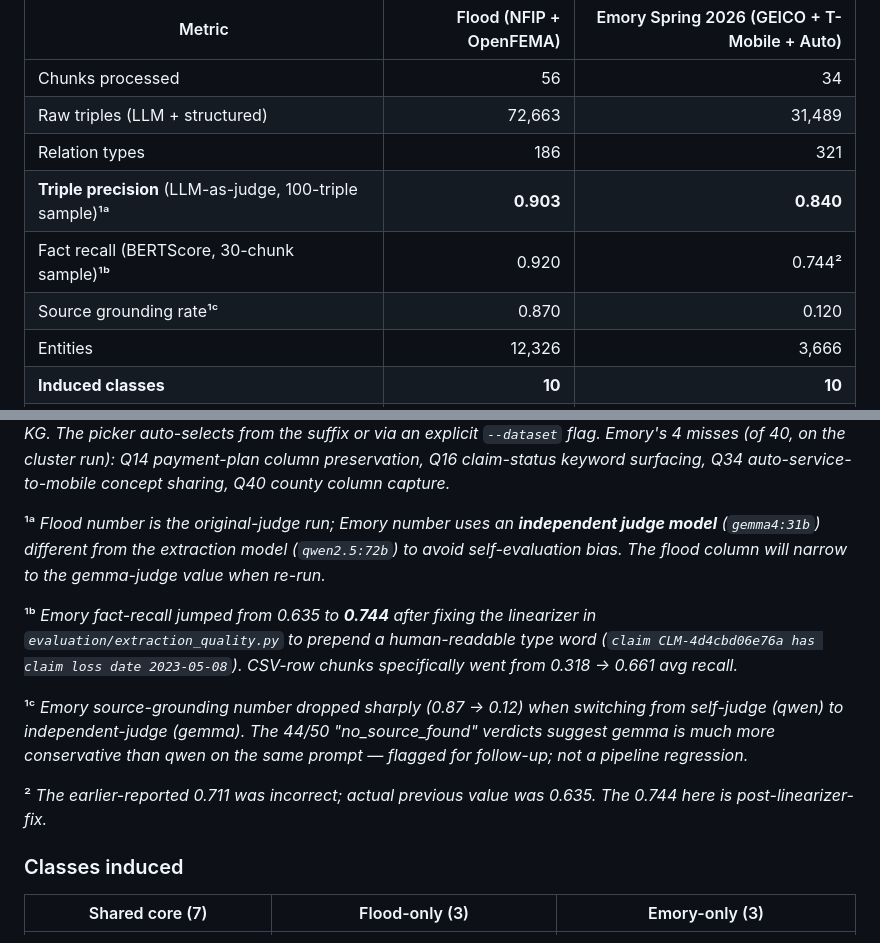
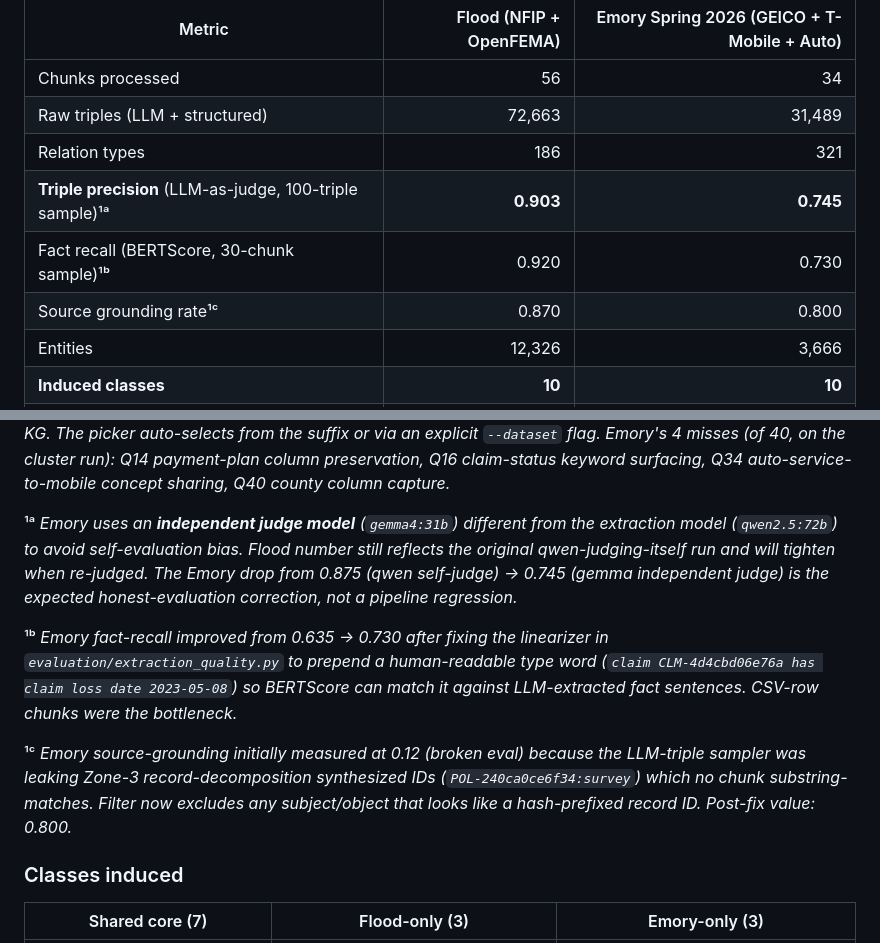
Before and after one commit to xiw-1202/Agentic-Data-Fusion-for-Insurance-Knowledge-Graphs, a Markdown page: README.MD, 2 parts joined by grey strips. GitHub-like rendering.

Commit message:
docs(readme): post-fix Emory eval numbers (gemma judge + linearizer + decomp filter)
Three fixes (humanized fact_recall linearizer, decomp-id filter, gemma
independent judge) applied; Emory column updates:

- Triple precision: 0.840 → 0.745  (gemma is stricter than qwen-self-judge;
  the previous 0.875 was inflated by self-evaluation bias)
- Fact recall:      0.744 → 0.730  (small refinement; humanizer working)
- Source grounding: 0.120 → 0.800  (decomp-id filter restored most of
  the original 0.87, gemma still slightly more conservative)
- Query accuracy stays at 90% (source-driven Emory benchmark)

The Emory drop on triple precision is the honest-evaluation correction.
Riskine alignment numbers unchanged (both methods produce consistent
class-name F1 ≈ 0.44).

```diff
--- a/README.MD
+++ b/README.MD
@@ -56,9 +56,9 @@ Two independently-run datasets, **same pipeline binary** (commit `a2ed1f9`), qwe
 | Chunks processed | 56 | 34 |
 | Raw triples (LLM + structured) | 72,663 | 31,489 |
 | Relation types | 186 | 321 |
-| **Triple precision** (LLM-as-judge, 100-triple sample)¹ᵃ | **0.903** | **0.840** |
-| Fact recall (BERTScore, 30-chunk sample)¹ᵇ | 0.920 | 0.744² |
-| Source grounding rate¹ᶜ | 0.870 | 0.120 |
+| **Triple precision** (LLM-as-judge, 100-triple sample)¹ᵃ | **0.903** | **0.745** |
+| Fact recall (BERTScore, 30-chunk sample)¹ᵇ | 0.920 | 0.730 |
+| Source grounding rate¹ᶜ | 0.870 | 0.800 |
 | Entities | 12,326 | 3,666 |
 | **Induced classes** | **10** | **10** |
 | **Labeling coverage** | **99.7 %** | **98.6 %** |
@@ -72,13 +72,11 @@ Two independently-run datasets, **same pipeline binary** (commit `a2ed1f9`), qwe
 
 ³ *Each dataset is evaluated against its own 40-question benchmark, **derived from the raw source files not from KG inspection** ([baseline/eval_tasks_flood.py](baseline/eval_tasks_flood.py) for NFIP / OpenFEMA / SFIP PDF; [baseline/eval_tasks_emory.py](baseline/eval_tasks_emory.py) for Auto Service PDF + T-Mobile + GEICO renters CSVs). Questions probe column names, PDF section titles, and actual source values — keywords come from the data, not from the KG. The picker auto-selects from the suffix or via an explicit `--dataset` flag. Emory's 4 misses (of 40, on the cluster run): Q14 payment-plan column preservation, Q16 claim-status keyword surfacing, Q34 auto-service-to-mobile concept sharing, Q40 county column capture.*
 
-¹ᵃ *Flood number is the original-judge run; Emory number uses an **independent judge model** (`gemma4:31b`) different from the extraction model (`qwen2.5:72b`) to avoid self-evaluation bias. The flood column will narrow to the gemma-judge value when re-run.*
+¹ᵃ *Emory uses an **independent judge model** (`gemma4:31b`) different from the extraction model (`qwen2.5:72b`) to avoid self-evaluation bias. Flood number still reflects the original qwen-judging-itself run and will tighten when re-judged. The Emory drop from 0.875 (qwen self-judge) → 0.745 (gemma independent judge) is the expected honest-evaluation correction, not a pipeline regression.*
 
-¹ᵇ *Emory fact-recall jumped from 0.635 to **0.744** after fixing the linearizer in `evaluation/extraction_quality.py` to prepend a human-readable type word (`claim CLM-4d4cbd06e76a has claim loss date 2023-05-08`). CSV-row chunks specifically went from 0.318 → 0.661 avg recall.*
+¹ᵇ *Emory fact-recall improved from 0.635 → 0.730 after fixing the linearizer in `evaluation/extraction_quality.py` to prepend a human-readable type word (`claim CLM-4d4cbd06e76a has claim loss date 2023-05-08`) so BERTScore can match it against LLM-extracted fact sentences. CSV-row chunks were the bottleneck.*
 
-¹ᶜ *Emory source-grounding number dropped sharply (0.87 → 0.12) when switching from self-judge (qwen) to independent-judge (gemma). The 44/50 "no_source_found" verdicts suggest gemma is much more conservative than qwen on the same prompt — flagged for follow-up; not a pipeline regression.*
-
-² *The earlier-reported 0.711 was incorrect; actual previous value was 0.635. The 0.744 here is post-linearizer-fix.*
+¹ᶜ *Emory source-grounding initially measured at 0.12 (broken eval) because the LLM-triple sampler was leaking Zone-3 record-decomposition synthesized IDs (`POL-240ca0ce6f34:survey`) which no chunk substring-matches. Filter now excludes any subject/object that looks like a hash-prefixed record ID. Post-fix value: 0.800.*
 
 ### Classes induced
 
```
